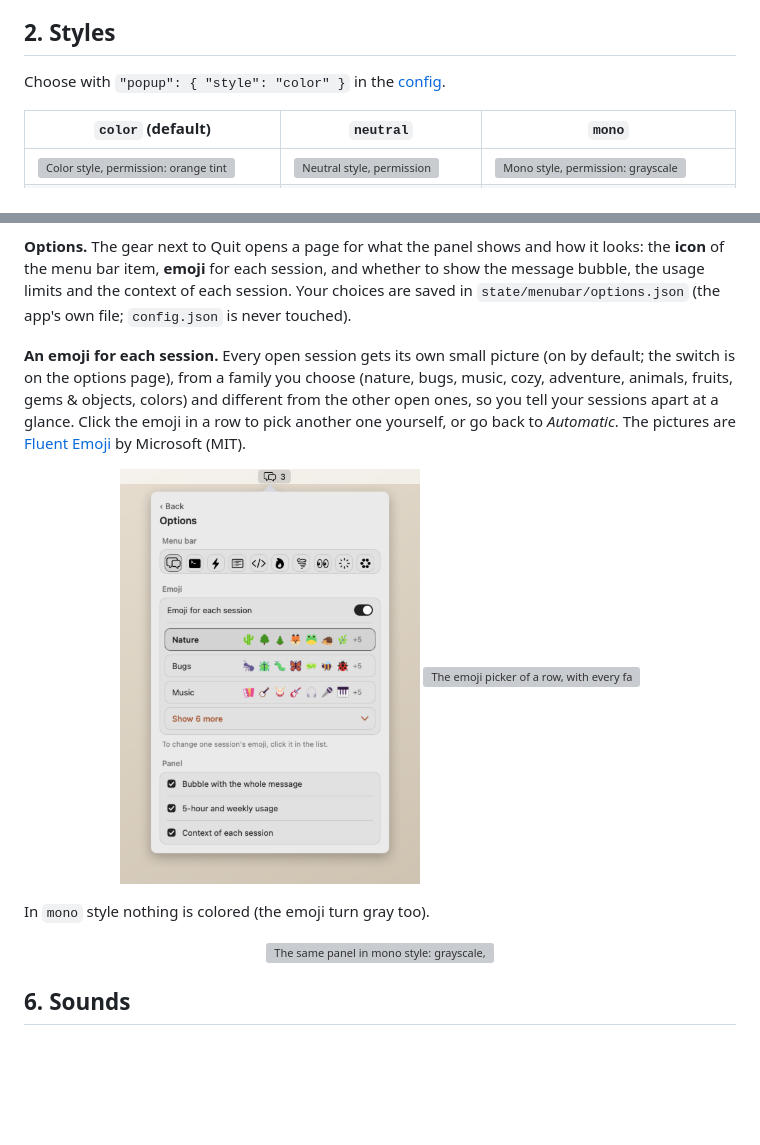
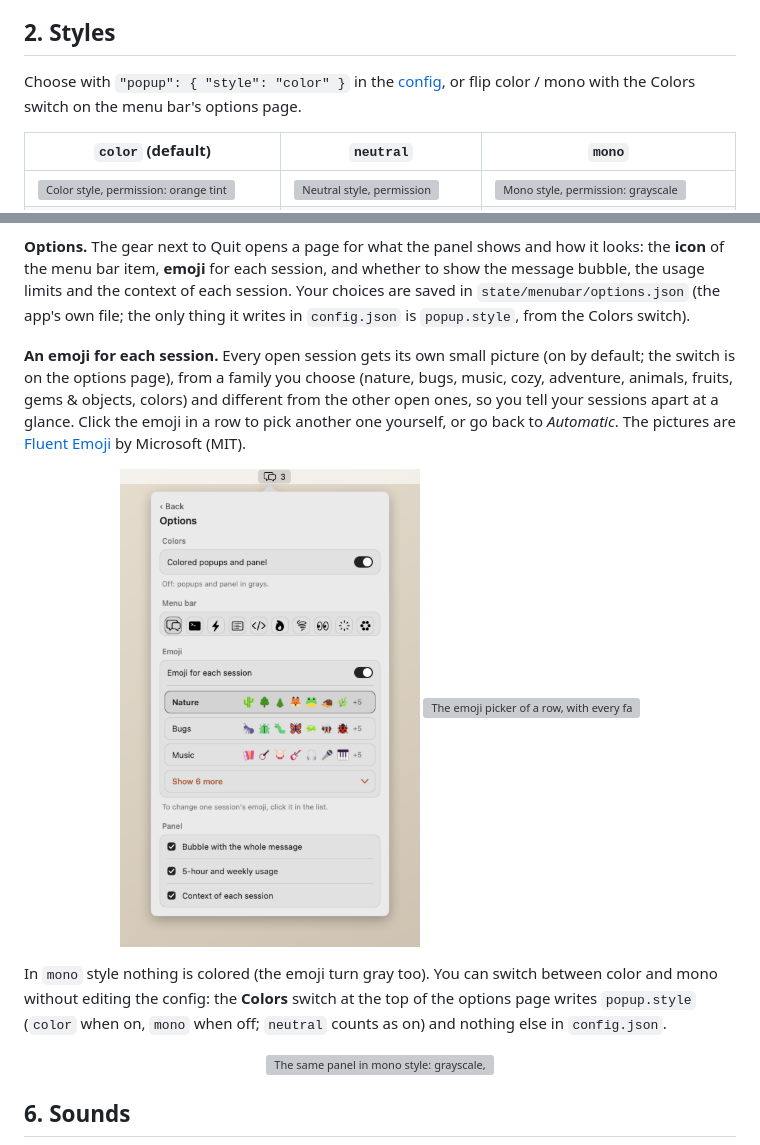
Before and after one commit to Migentetamoenjapon/claude-code-vscode-notifications, a Markdown page: README.md, 2 parts joined by grey strips. Rendered like a GitHub page; pictures changed too: docs/img/menubar-options-light.png; blank space fills up the shorter version; grey boxes are pictures that could not be loaded.

```diff
--- a/README.md
+++ b/README.md
@@ -89,7 +89,7 @@ Images here follow your GitHub light/dark theme; the popup follows macOS.
 
 ## 2. Styles
 
-Choose with `"popup": { "style": "color" }` in the [config](#configure).
+Choose with `"popup": { "style": "color" }` in the [config](#configure), or flip color / mono with the Colors switch on the menu bar's options page.
 
 | `color` (default) | `neutral` | `mono` |
 |---|---|---|
@@ -144,7 +144,7 @@ ones you haven't looked at. No number means nothing is pending. Click it for one
 
 **Options.** The gear next to Quit opens a page for what the panel shows and how it looks: the **icon** of the menu bar
 item, **emoji** for each session, and whether to show the message bubble, the usage limits and the context of each
-session. Your choices are saved in `state/menubar/options.json` (the app's own file; `config.json` is never touched).
+session. Your choices are saved in `state/menubar/options.json` (the app's own file; the only thing it writes in `config.json` is `popup.style`, from the Colors switch).
 
 **An emoji for each session.** Every open session gets its own small picture (on by default; the switch is on the options page), from a family you
 choose (nature, bugs, music, cozy, adventure, animals, fruits, gems & objects, colors) and different from the other open ones,
@@ -155,5 +155,5 @@ so you tell your sessions apart at a glance. Click the emoji in a row to pick an
 
-In `mono` style nothing is colored (the emoji turn gray too).
+In `mono` style nothing is colored (the emoji turn gray too). You can switch between color and mono without editing the config: the **Colors** switch at the top of the options page writes `popup.style` (`color` when on, `mono` when off; `neutral` counts as on) and nothing else in `config.json`.
 
 <p align="center"><picture><source media="(prefers-color-scheme: dark)" srcset="docs/img/menubar-mono-dark.png"><img src="docs/img/menubar-mono-light.png" width="434" alt="The same panel in mono style: grayscale, with the emoji in gray"></picture></p>
 
```
Also changed, not shown: other parts of README.md (+1 -1 lines), README.es.md (+5 -5 lines), docs/ARCHITECTURE.md (+8 -2 lines), docs/img/menubar-options-dark.png, 2 other files.
